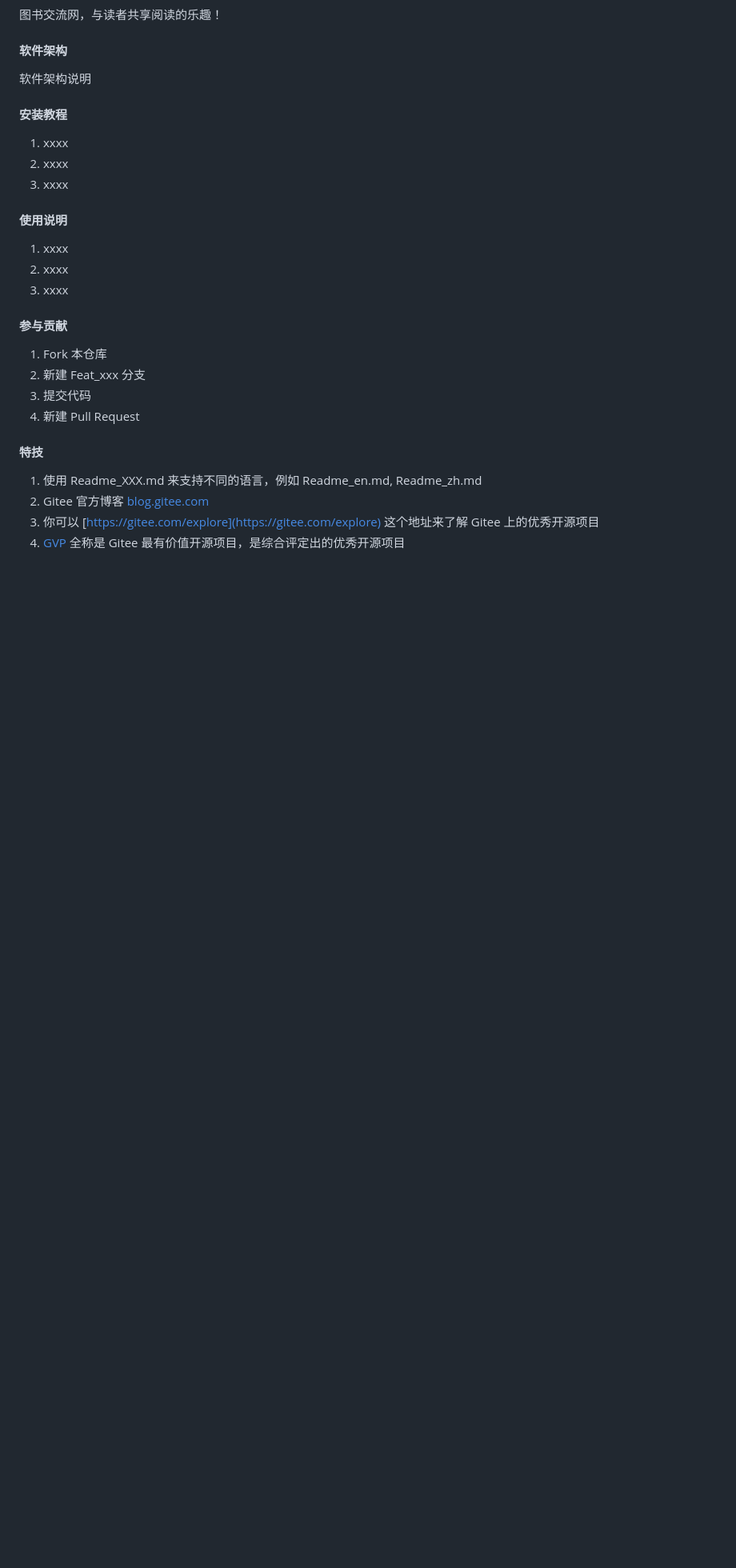
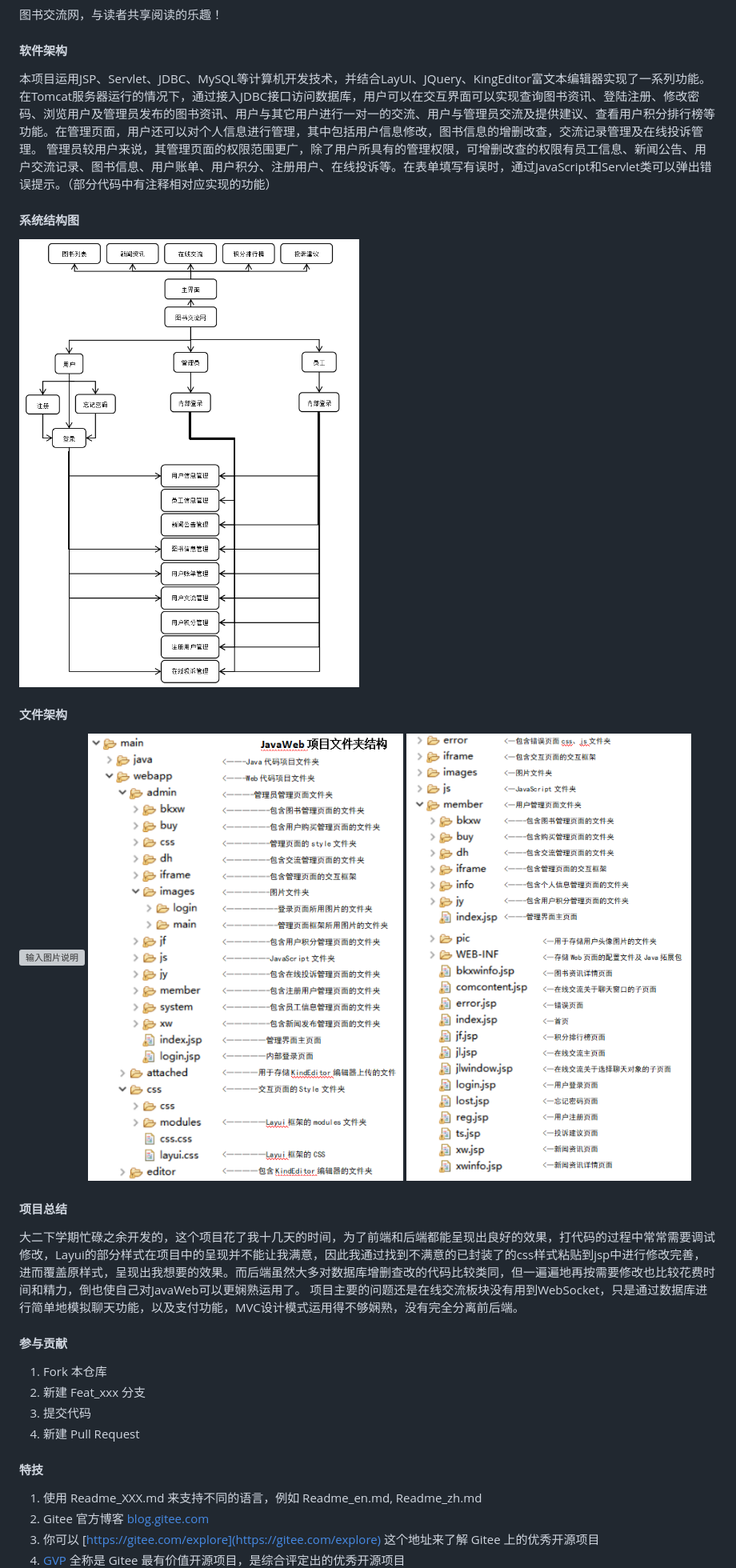
Before and after one commit to FlyingWithSwords/BookExchangeCommunity, a Markdown page: README.md, the part around the change. Shown: that part at 80% size. Rendered like a GitHub page; pictures changed too: imagesimage-1.png (added), imagesimage-3.png (added), imagesimage-4.png (added); blank space fills up the shorter version; grey boxes are pictures that could not be loaded.

```diff
--- a/README.md
+++ b/README.md
@@ -4,20 +4,22 @@
 图书交流网，与读者共享阅读的乐趣！
 
 #### 软件架构
-软件架构说明
+本项目运用JSP、Servlet、JDBC、MySQL等计算机开发技术，并结合LayUI、JQuery、KingEditor富文本编辑器实现了一系列功能。
+在Tomcat服务器运行的情况下，通过接入JDBC接口访问数据库，用户可以在交互界面可以实现查询图书资讯、登陆注册、修改密码、浏览用户及管理员发布的图书资讯、用户与其它用户进行一对一的交流、用户与管理员交流及提供建议、查看用户积分排行榜等功能。在管理页面，用户还可以对个人信息进行管理，其中包括用户信息修改，图书信息的增删改查，交流记录管理及在线投诉管理。
+管理员较用户来说，其管理页面的权限范围更广，除了用户所具有的管理权限，可增删改查的权限有员工信息、新闻公告、用户交流记录、图书信息、用户账单、用户积分、注册用户、在线投诉等。在表单填写有误时，通过JavaScript和Servlet类可以弹出错误提示。（部分代码中有注释相对应实现的功能）
 
+#### 系统结构图
+![输入图片说明](imagesimage-4.png)
 
-#### 安装教程
+#### 文件架构
+![输入图片说明](imagesimage-0.png)
+![输入图片说明](imagesimage-1.png)
+![输入图片说明](imagesimage-3.png)
 
-1.  xxxx
-2.  xxxx
-3.  xxxx
+#### 项目总结
 
-#### 使用说明
-
-1.  xxxx
-2.  xxxx
-3.  xxxx
+大二下学期忙碌之余开发的，这个项目花了我十几天的时间，为了前端和后端都能呈现出良好的效果，打代码的过程中常常需要调试修改，Layui的部分样式在项目中的呈现并不能让我满意，因此我通过找到不满意的已封装了的css样式粘贴到jsp中进行修改完善，进而覆盖原样式，呈现出我想要的效果。而后端虽然大多对数据库增删查改的代码比较类同，但一遍遍地再按需要修改也比较花费时间和精力，倒也使自己对JavaWeb可以更娴熟运用了。
+项目主要的问题还是在线交流板块没有用到WebSocket，只是通过数据库进行简单地模拟聊天功能，以及支付功能，MVC设计模式运用得不够娴熟，没有完全分离前后端。
 
 #### 参与贡献
 
```
Also changed, not shown: imagesimage.png (added).
